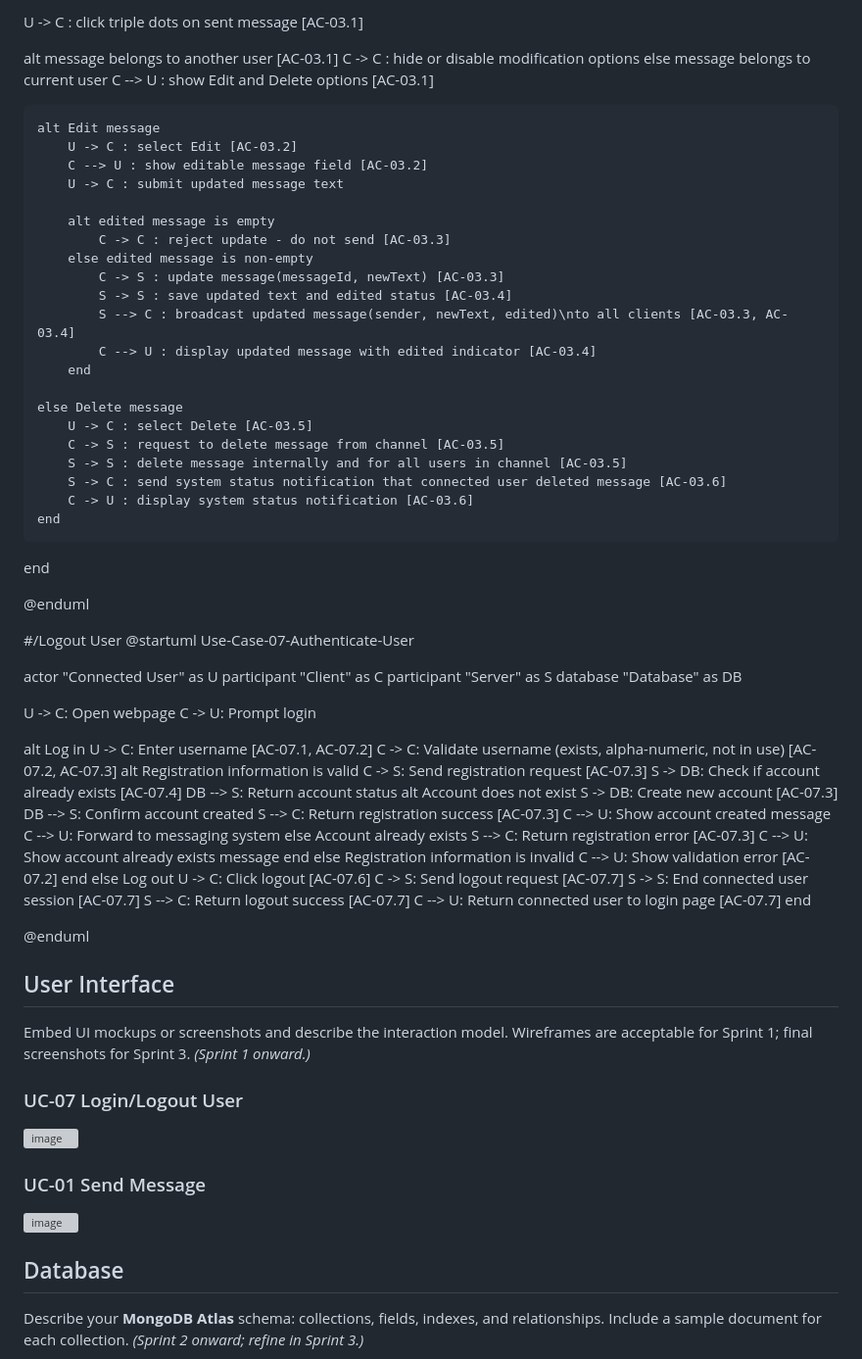
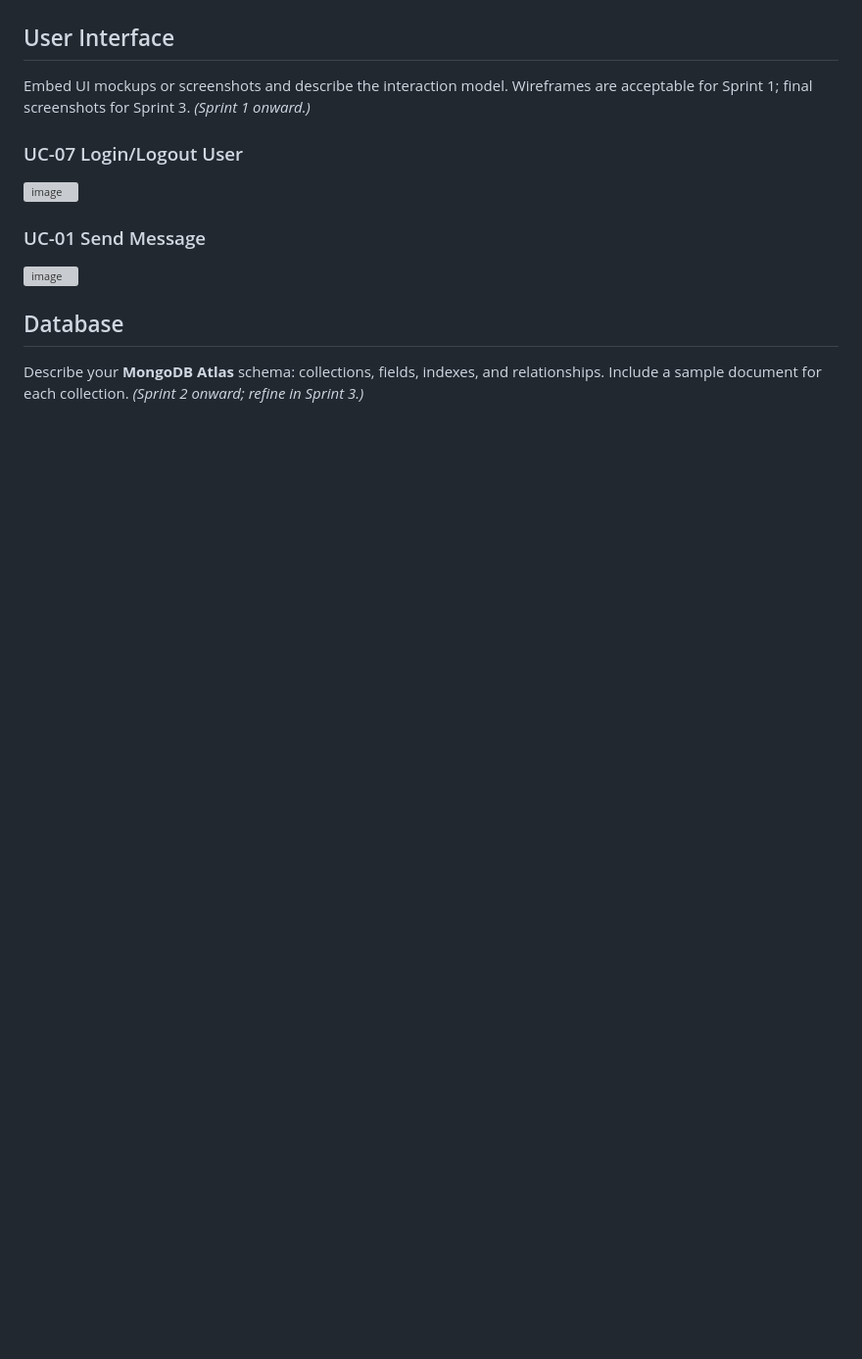
Before and after one commit to uc-se-sm26-team23/scrum-project, a Markdown page: README.md, the part around one of its changes. Shown at 98% size. Drawn GitHub-style; blank space fills up the shorter version; grey boxes are pictures that could not be loaded.

```diff
--- a/README.md
+++ b/README.md
@@ -197,76 +196,4 @@ participant "Server"         as S
 
-U -> C : click triple dots on sent message [AC-03.1]
-
-alt message belongs to another user [AC-03.1]
-    C -> C : hide or disable modification options
-else message belongs to current user
-    C --> U : show Edit and Delete options [AC-03.1]
-
-    alt Edit message
-        U -> C : select Edit [AC-03.2]
-        C --> U : show editable message field [AC-03.2]
-        U -> C : submit updated message text
-
-        alt edited message is empty
-            C -> C : reject update - do not send [AC-03.3]
-        else edited message is non-empty
-            C -> S : update message(messageId, newText) [AC-03.3]
-            S -> S : save updated text and edited status [AC-03.4]
-            S --> C : broadcast updated message(sender, newText, edited)\nto all clients [AC-03.3, AC-03.4]
-            C --> U : display updated message with edited indicator [AC-03.4]
-        end
-
-    else Delete message
-        U -> C : select Delete [AC-03.5]
-        C -> S : request to delete message from channel [AC-03.5]
-        S -> S : delete message internally and for all users in channel [AC-03.5]
-        S -> C : send system status notification that connected user deleted message [AC-03.6]
-        C -> U : display system status notification [AC-03.6]
-    end
-end
-
-@enduml
-
-#/Logout User
-@startuml Use-Case-07-Authenticate-User
-
-actor       "Connected User" as U
-participant "Client"         as C
-participant "Server"         as S
-database    "Database"       as DB
-
-U -> C: Open webpage
-C -> U: Prompt login
-
-alt Log in
-    U -> C: Enter username [AC-07.1, AC-07.2]
-    C -> C: Validate username (exists, alpha-numeric, not in use) [AC-07.2, AC-07.3]
-    alt Registration information is valid
-        C -> S: Send registration request [AC-07.3]
-        S -> DB: Check if account already exists [AC-07.4]
-        DB --> S: Return account status
-        alt Account does not exist
-            S -> DB: Create new account [AC-07.3]
-            DB --> S: Confirm account created
-            S --> C: Return registration success [AC-07.3]
-            C --> U: Show account created message
-            C --> U: Forward to messaging system
-        else Account already exists
-            S --> C: Return registration error [AC-07.3]
-            C --> U: Show account already exists message
-        end
-    else Registration information is invalid
-        C --> U: Show validation error [AC-07.2]
-    end
-else Log out
-    U -> C: Click logout [AC-07.6]
-    C -> S: Send logout request [AC-07.7]
-    S -> S: End connected user session [AC-07.7]
-    S --> C: Return logout success [AC-07.7]
-    C --> U: Return connected user to login page [AC-07.7]
-end
-
-@enduml
 
 
 
```
Also changed, not shown: other parts of README.md (+44 -45 lines).
